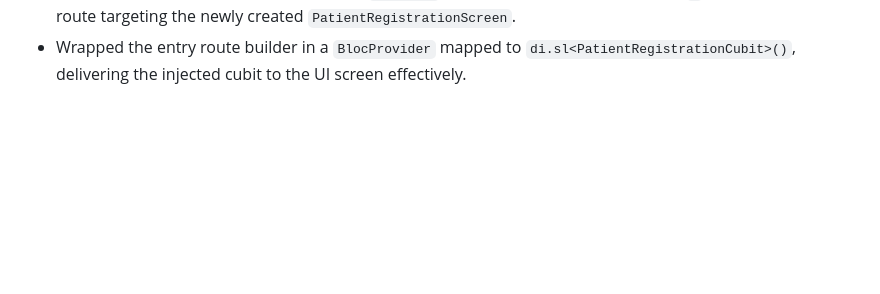
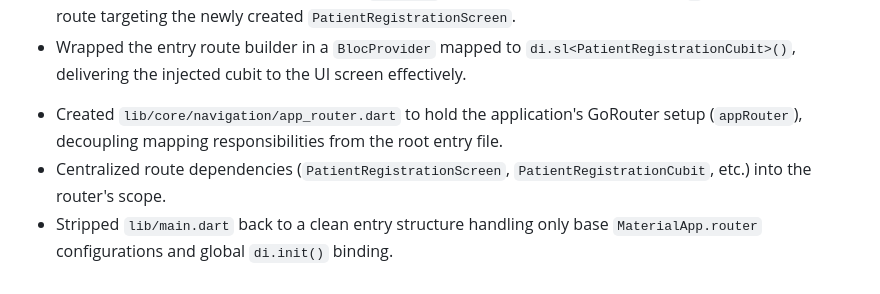
Before and after one commit to MhammadAli/cliniqara, a Markdown page: .ai_context/changelog.md, the part around the change. Rendered like a GitHub page; blank space fills up the shorter version.

Commit message:
Refactor app initialization and routing with GoRouter integration and BlocProvider for PatientRegistrationCubit

```diff
--- a/.ai_context/changelog.md
+++ b/.ai_context/changelog.md
@@ -33,3 +33,8 @@
 * Updated `lib/main.dart` with an asynchronous `main` method, executing `WidgetsFlutterBinding.ensureInitialized()` to ensure `await di.init()` finishes safely before the app launches.
 * Replaced standard navigation logic with a `GoRouter` configuration (Rule #5), defining `/` as the primary route targeting the newly created `PatientRegistrationScreen`.
 * Wrapped the entry route builder in a `BlocProvider` mapped to `di.sl<PatientRegistrationCubit>()`, delivering the injected cubit to the UI screen effectively.
+
+<!-- changelog.md -->
+* Created `lib/core/navigation/app_router.dart` to hold the application's GoRouter setup (`appRouter`), decoupling mapping responsibilities from the root entry file.
+* Centralized route dependencies (`PatientRegistrationScreen`, `PatientRegistrationCubit`, etc.) into the router's scope.
+* Stripped `lib/main.dart` back to a clean entry structure handling only base `MaterialApp.router` configurations and global `di.init()` binding.
```
